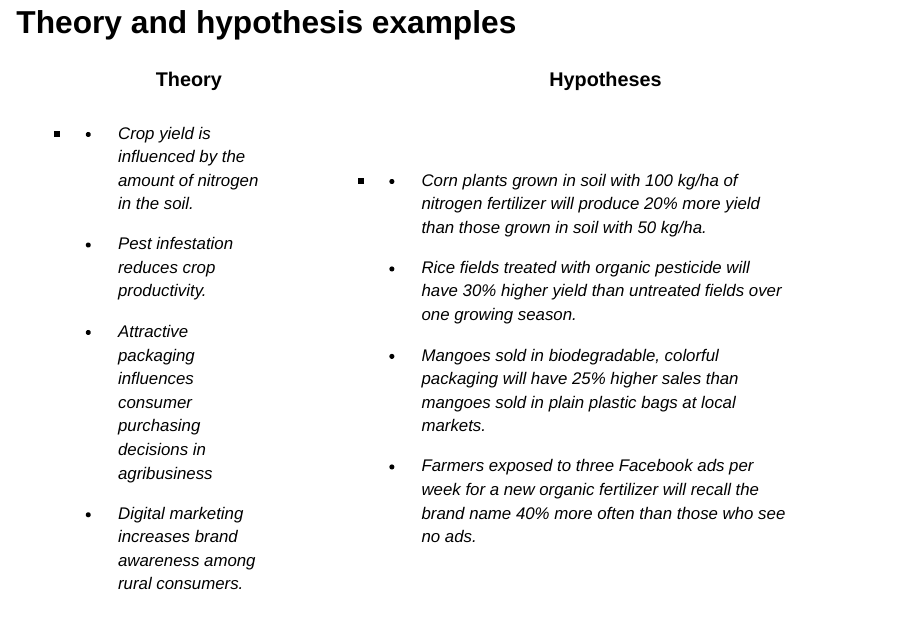
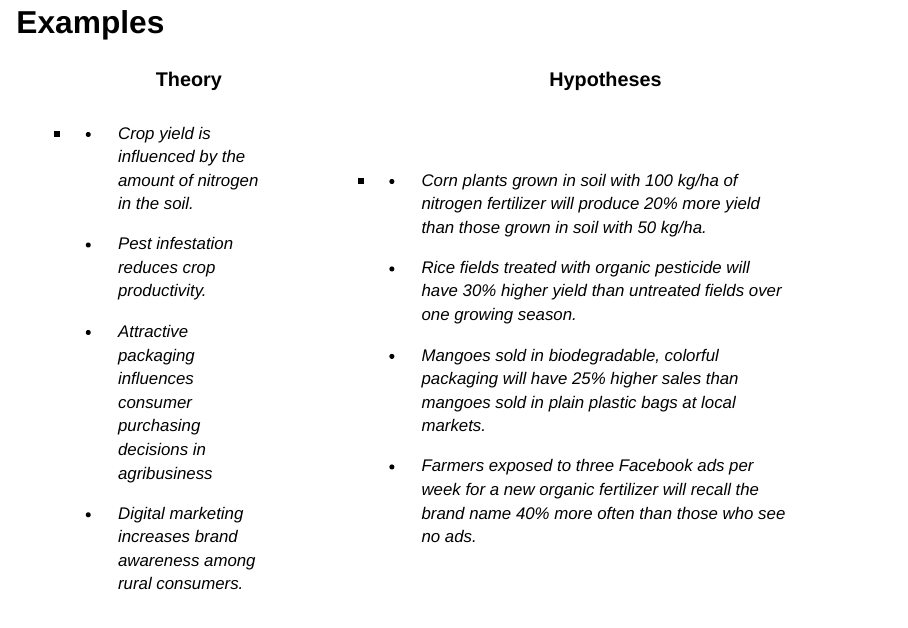
Before and after one commit to Econ-115a-Econometrics/econ115a-lectures, a Quarto document (m1-intro-statistics/index.qmd): page 9 of 55. Rendered offline with R 4.5, knitr and Pandoc in place of Quarto, with nearby package versions; drawn as Slidy slides in place of the format the file asks for.

Commit message:
examples theories and hypotheses

```diff
--- a/m1-intro-statistics/index.qmd
+++ b/m1-intro-statistics/index.qmd
@@ -118,7 +118,7 @@ theme_set(theme_bw(base_size = 18)) # Set theme for all ggplots
 
 ![](plot/table-1.png){fig-align="center" width="60%" height="60%"}
 
-## Theory and hypothesis examples
+## Examples
 
 +---------------------------------------------------------------------------------------+----------------------------------------------------------------------------------------------------------------------------------------------------------+
 | Theory                                                                                | Hypotheses                                                                                                                                               |
```
Also changed, not shown: m1-intro-statistics/index.html.
